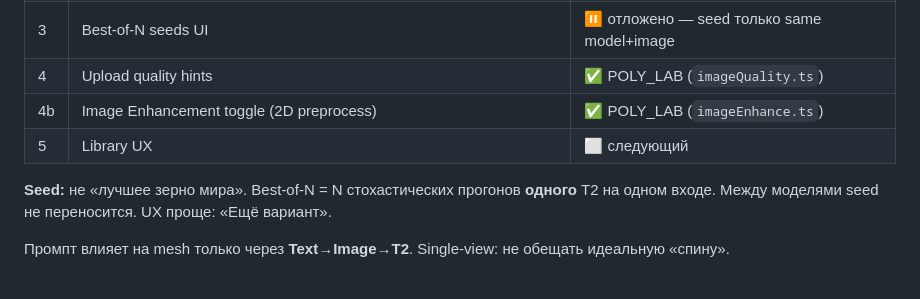
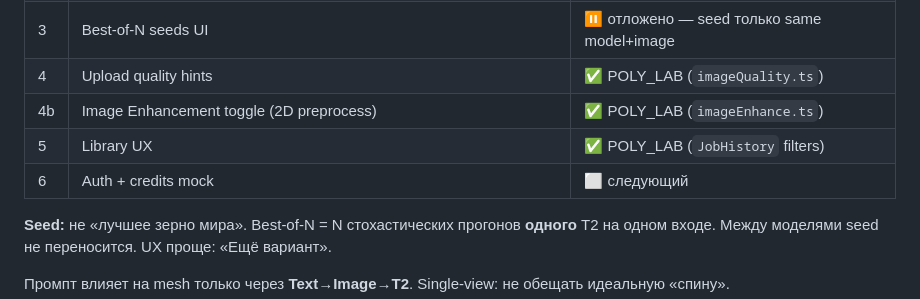
Before and after one commit to SatanExist/paradox_worker, a Markdown page: memory-bank/platformRoadmap.md, the part around the change. GitHub-like rendering.

```diff
--- a/memory-bank/platformRoadmap.md
+++ b/memory-bank/platformRoadmap.md
@@ -17,7 +17,8 @@
 | 3 | Best-of-N seeds UI | ⏸ отложено — seed только same model+image |
 | 4 | Upload quality hints | ✅ POLY_LAB (`imageQuality.ts`) |
 | 4b | Image Enhancement toggle (2D preprocess) | ✅ POLY_LAB (`imageEnhance.ts`) |
-| 5 | Library UX | ⬜ следующий |
+| 5 | Library UX | ✅ POLY_LAB (`JobHistory` filters) |
+| 6 | Auth + credits mock | ⬜ следующий |
 
 **Seed:** не «лучшее зерно мира». Best-of-N = N стохастических прогонов **одного** T2 на одном входе. Между моделями seed не переносится. UX проще: «Ещё вариант».
 
```
Also changed, not shown: memory-bank/activeContext.md (+5 -4 lines).
